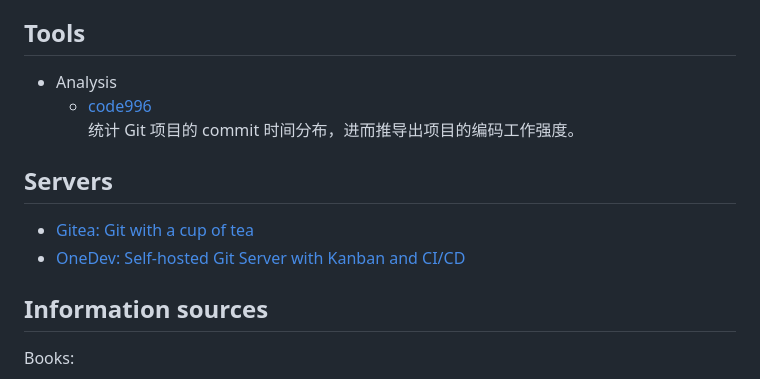
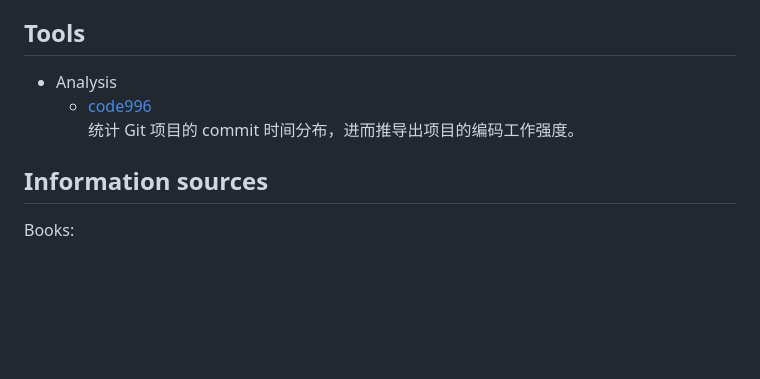
Before and after one commit to Chaoses-Ib/ComputerSoftware, a Markdown page: Versions/Git/README.md, the part around the change. Drawn GitHub-style; blank space fills up the shorter version.

```diff
--- a/Versions/Git/README.md
+++ b/Versions/Git/README.md
@@ -90,10 +90,6 @@ Options:
   - [code996](https://github.com/hellodigua/code996)
     统计 Git 项目的 commit 时间分布，进而推导出项目的编码工作强度。
 
-## Servers
-- [Gitea: Git with a cup of tea](https://github.com/go-gitea/gitea)
-- [OneDev: Self-hosted Git Server with Kanban and CI/CD](https://github.com/theonedev/onedev)
-
 ## Information sources
 Books:
 - [Pro Git](https://git-scm.com/book) ([repo](https://github.com/progit/progit2))
```
Also changed, not shown: Versions/Git/Commits.md (+3 -0 lines), Versions/Git/Servers.md (added, +29 -0 lines).
